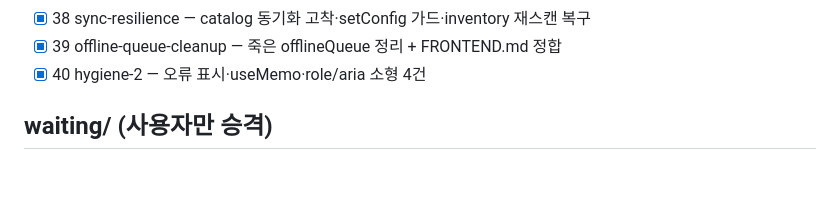
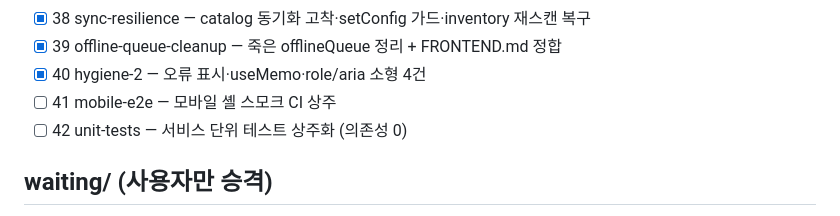
Before and after one commit to bgec-maker/library-system, a Markdown page: todo/00-INDEX.md, the part around the change. Drawn GitHub-style; blank space fills up the shorter version.

Commit message:
todo: 41(모바일 셸 e2e)·42(단위 테스트 상주화) 큐 적재
Co-Authored-By: Claude Fable 5 <noreply@anthropic.com>
Claude-Session: https://claude.ai/code/session_014Tw3V6UJZE8yCrvDtxXrs9

```diff
--- a/todo/00-INDEX.md
+++ b/todo/00-INDEX.md
@@ -45,6 +45,8 @@
 - [x] 38 sync-resilience — catalog 동기화 고착·setConfig 가드·inventory 재스캔 복구
 - [x] 39 offline-queue-cleanup — 죽은 offlineQueue 정리 + FRONTEND.md 정합
 - [x] 40 hygiene-2 — 오류 표시·useMemo·role/aria 소형 4건
+- [ ] 41 mobile-e2e — 모바일 셸 스모크 CI 상주
+- [ ] 42 unit-tests — 서비스 단위 테스트 상주화 (의존성 0)
 
 ## waiting/ (사용자만 승격)
 field-verify-stub(🅿) · repo-rename(도메인) · student-surface(🟡로그인 — 20이 비로그인 절반 선취) · viz-v2v3 · locales(🟡)
```
Also changed, not shown: todo/41-mobile-e2e.md (added, +11 -0 lines), todo/42-unit-tests.md (added, +13 -0 lines).
